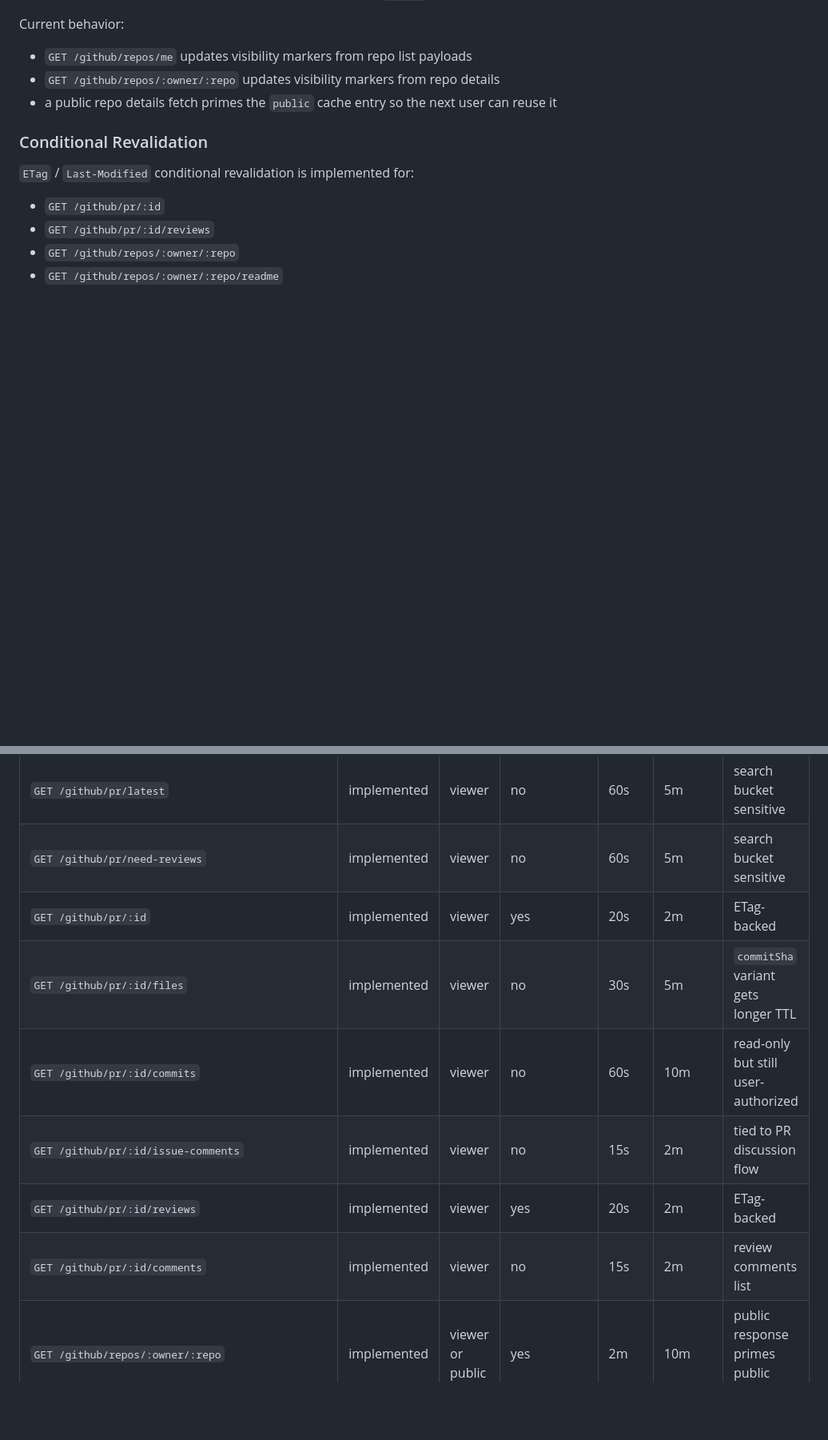
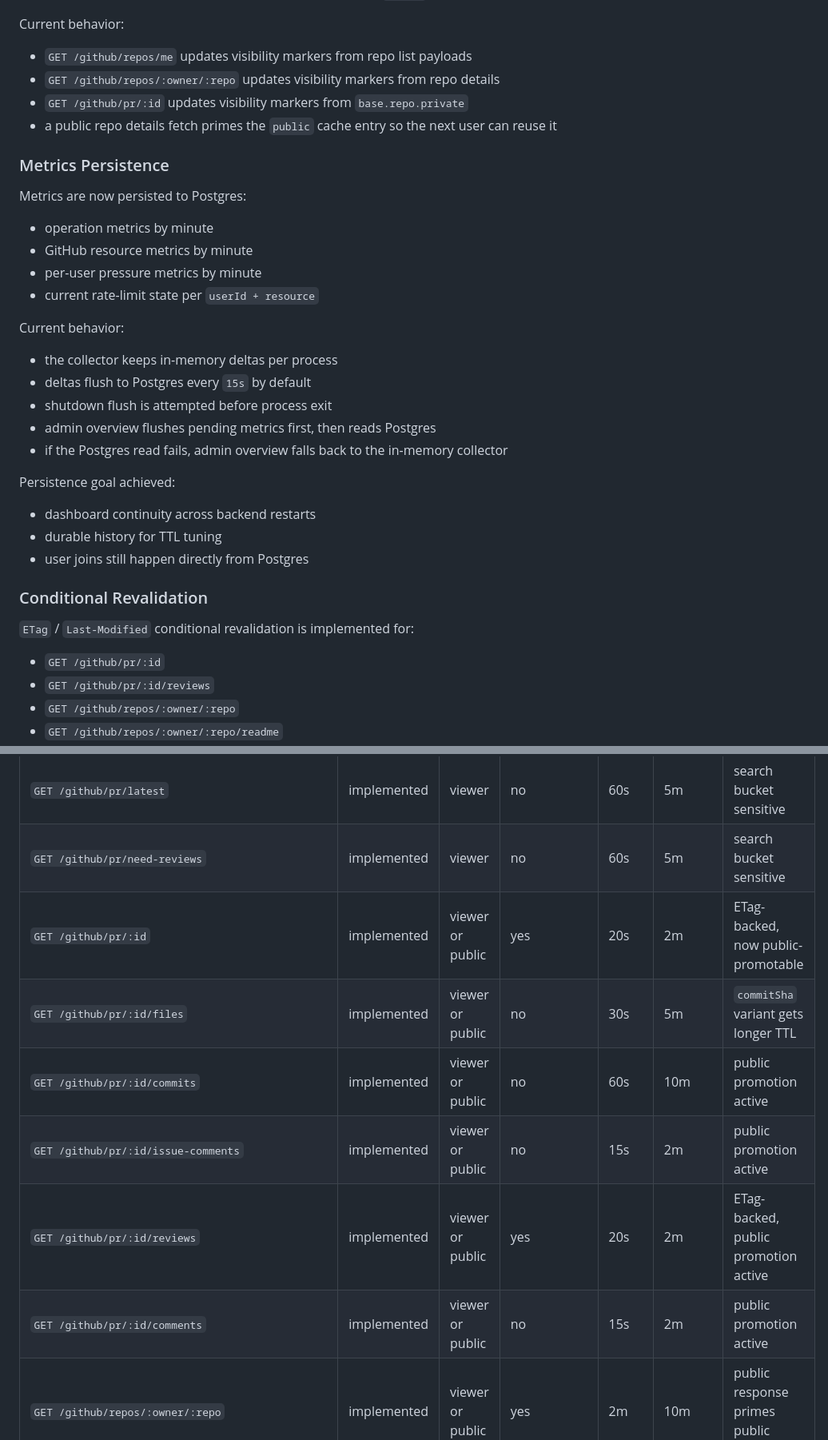
Before and after one commit to reviu-dev/reviu, a Markdown page: github_cache_plan.md, 2 parts joined by grey strips. Shown at 80% size. Rendered like a GitHub page; blank space fills up the shorter version.

```diff
--- a/github_cache_plan.md
+++ b/github_cache_plan.md
@@ -67,7 +69,31 @@ Current behavior:
 
 - `GET /github/repos/me` updates visibility markers from repo list payloads
 - `GET /github/repos/:owner/:repo` updates visibility markers from repo details
+- `GET /github/pr/:id` updates visibility markers from `base.repo.private`
 - a public repo details fetch primes the `public` cache entry so the next user can reuse it
+
+### Metrics Persistence
+
+Metrics are now persisted to Postgres:
+
+- operation metrics by minute
+- GitHub resource metrics by minute
+- per-user pressure metrics by minute
+- current rate-limit state per `userId + resource`
+
+Current behavior:
+
+- the collector keeps in-memory deltas per process
+- deltas flush to Postgres every `15s` by default
+- shutdown flush is attempted before process exit
+- admin overview flushes pending metrics first, then reads Postgres
+- if the Postgres read fails, admin overview falls back to the in-memory collector
+
+Persistence goal achieved:
+
+- dashboard continuity across backend restarts
+- durable history for TTL tuning
+- user joins still happen directly from Postgres
 
 ### Conditional Revalidation
 
@@ -205,12 +242,12 @@ This matrix reflects the current code, not the original target-only plan.
 | `GET /github/repos/me` | implemented | viewer | no | 60s | 5m | also updates public visibility registry |
 | `GET /github/pr/latest` | implemented | viewer | no | 60s | 5m | search bucket sensitive |
 | `GET /github/pr/need-reviews` | implemented | viewer | no | 60s | 5m | search bucket sensitive |
-| `GET /github/pr/:id` | implemented | viewer | yes | 20s | 2m | ETag-backed |
-| `GET /github/pr/:id/files` | implemented | viewer | no | 30s | 5m | `commitSha` variant gets longer TTL |
-| `GET /github/pr/:id/commits` | implemented | viewer | no | 60s | 10m | read-only but still user-authorized |
-| `GET /github/pr/:id/issue-comments` | implemented | viewer | no | 15s | 2m | tied to PR discussion flow |
-| `GET /github/pr/:id/reviews` | implemented | viewer | yes | 20s | 2m | ETag-backed |
-| `GET /github/pr/:id/comments` | implemented | viewer | no | 15s | 2m | review comments list |
+| `GET /github/pr/:id` | implemented | viewer or public | yes | 20s | 2m | ETag-backed, now public-promotable |
+| `GET /github/pr/:id/files` | implemented | viewer or public | no | 30s | 5m | `commitSha` variant gets longer TTL |
+| `GET /github/pr/:id/commits` | implemented | viewer or public | no | 60s | 10m | public promotion active |
+| `GET /github/pr/:id/issue-comments` | implemented | viewer or public | no | 15s | 2m | public promotion active |
+| `GET /github/pr/:id/reviews` | implemented | viewer or public | yes | 20s | 2m | ETag-backed, public promotion active |
+| `GET /github/pr/:id/comments` | implemented | viewer or public | no | 15s | 2m | public promotion active |
 | `GET /github/repos/:owner/:repo` | implemented | viewer or public | yes | 2m | 10m | public response primes public cache |
 | `GET /github/repos/:owner/:repo/readme` | implemented | viewer or public | yes | 2m | 10m | explicit ref gets separate key |
 | `GET /github/repos/:owner/:repo/branches` | implemented | viewer or public | yes | 60s | 5m | ETag-backed |
```
Also changed, not shown: other parts of github_cache_plan.md (+41 -26 lines).
